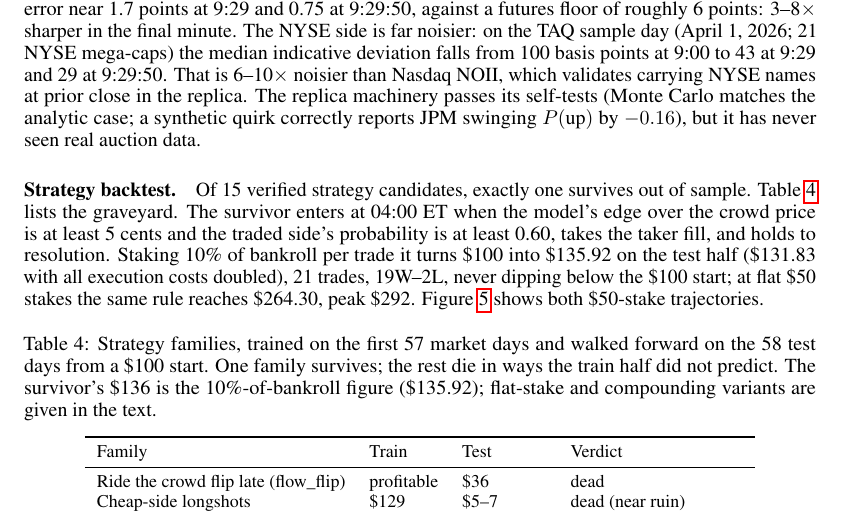
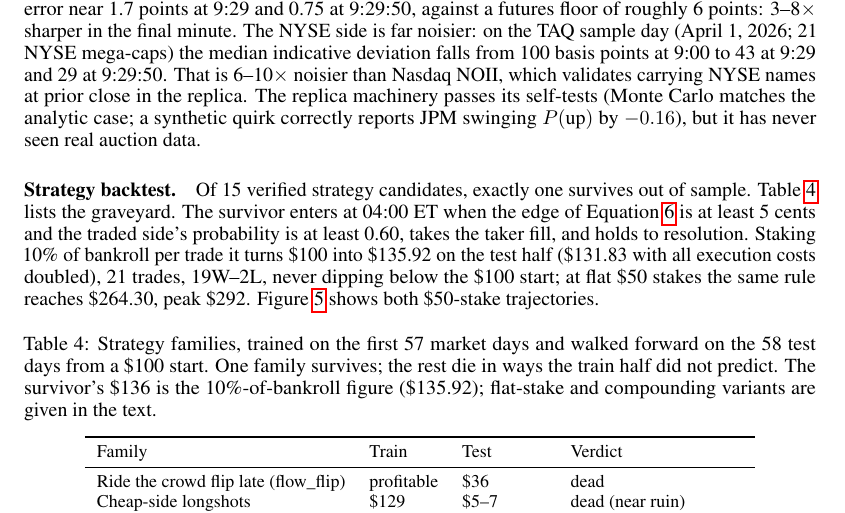
Before and after one commit to tr4m0ryp/SOQrates-polymarket-sp500-predictor, a LaTeX paper (papers/spx-open-polymarket/main.tex, which reads papers/spx-open-polymarket/sections/results.tex): part of page 8 of 23, cut so that both start at the same text. Compiled offline with pdfLaTeX.

Commit message:
docs(results): reference edge equation in conditions

```diff
--- a/papers/spx-open-polymarket/sections/results.tex
+++ b/papers/spx-open-polymarket/sections/results.tex
@@ -167,7 +167,7 @@ but it has never seen real auction data.
 \paragraph{Strategy backtest.}
 Of 15 verified strategy candidates, exactly one survives out of sample.
 Table~\ref{tab:strategy_graveyard} lists the graveyard. The survivor enters
-at 04:00~ET when the model's edge over the crowd price is at least 5 cents
+at 04:00~ET when the edge of Equation~\ref{eq:edge} is at least 5 cents
 and the traded side's probability is at least 0.60, takes the taker fill,
 and holds to resolution. Staking 10\% of bankroll per trade it turns \$100
 into \$135.92 on the test half (\$131.83 with all execution costs doubled),
```
